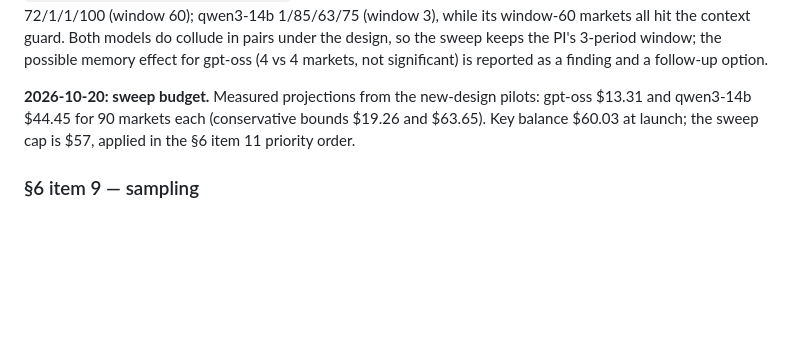
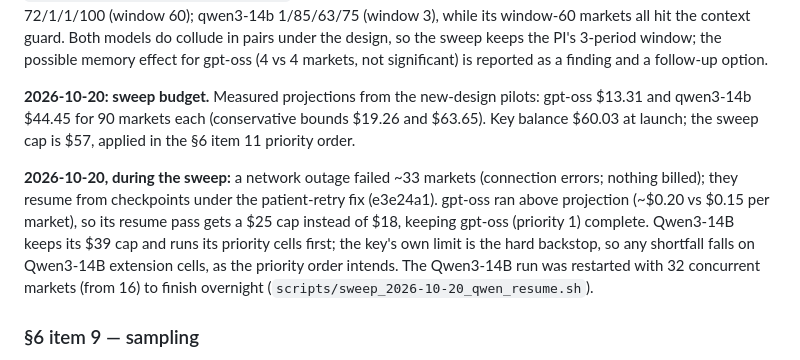
Before and after one commit to rdalcega/SPAR-oligopoly, a Markdown page: DECISIONS.md, the part around the change. GitHub-like rendering; blank space fills up the shorter version.

Commit message:
Record sweep outage handling and budget rebalance
Co-Authored-By: Claude Opus 5.5 <noreply@anthropic.com>

```diff
--- a/DECISIONS.md
+++ b/DECISIONS.md
@@ -185,6 +185,13 @@ memory effect for gpt-oss (4 vs 4 markets, not significant) is reported as a fin
 $44.45 for 90 markets each (conservative bounds $19.26 and $63.65). Key balance $60.03 at launch; the sweep cap is
 $57, applied in the §6 item 11 priority order.
 
+**2026-10-20, during the sweep:** a network outage failed ~33 markets (connection errors; nothing billed); they
+resume from checkpoints under the patient-retry fix (e3e24a1). gpt-oss ran above projection (~$0.20 vs $0.15
+per market), so its resume pass gets a $25 cap instead of $18, keeping gpt-oss (priority 1) complete. Qwen3-14B
+keeps its $39 cap and runs its priority cells first; the key's own limit is the hard backstop, so any shortfall
+falls on Qwen3-14B extension cells, as the priority order intends. The Qwen3-14B run was restarted with 32
+concurrent markets (from 16) to finish overnight (`scripts/sweep_2026-10-20_qwen_resume.sh`).
+
 ### §6 item 9 — sampling
 
 Each model uses its model card's recommended settings for reasoning mode (temperature, top_p), reasoning effort
```
